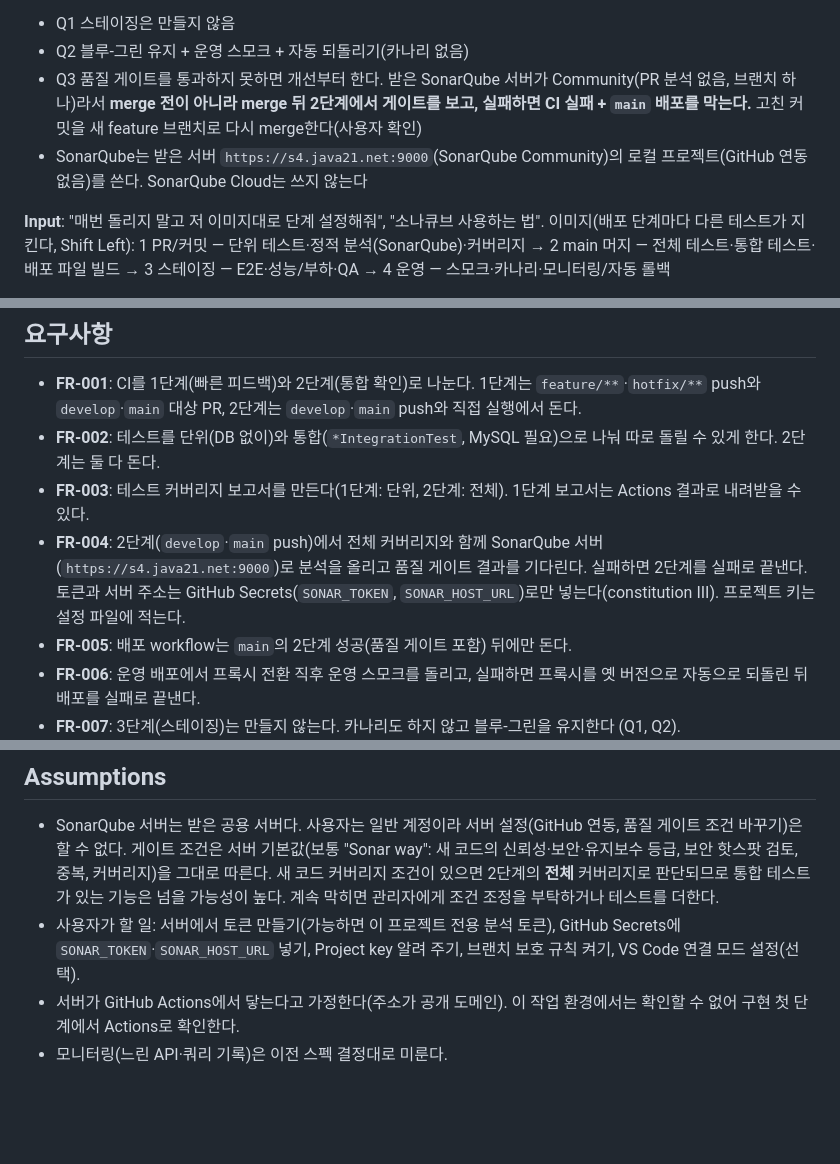
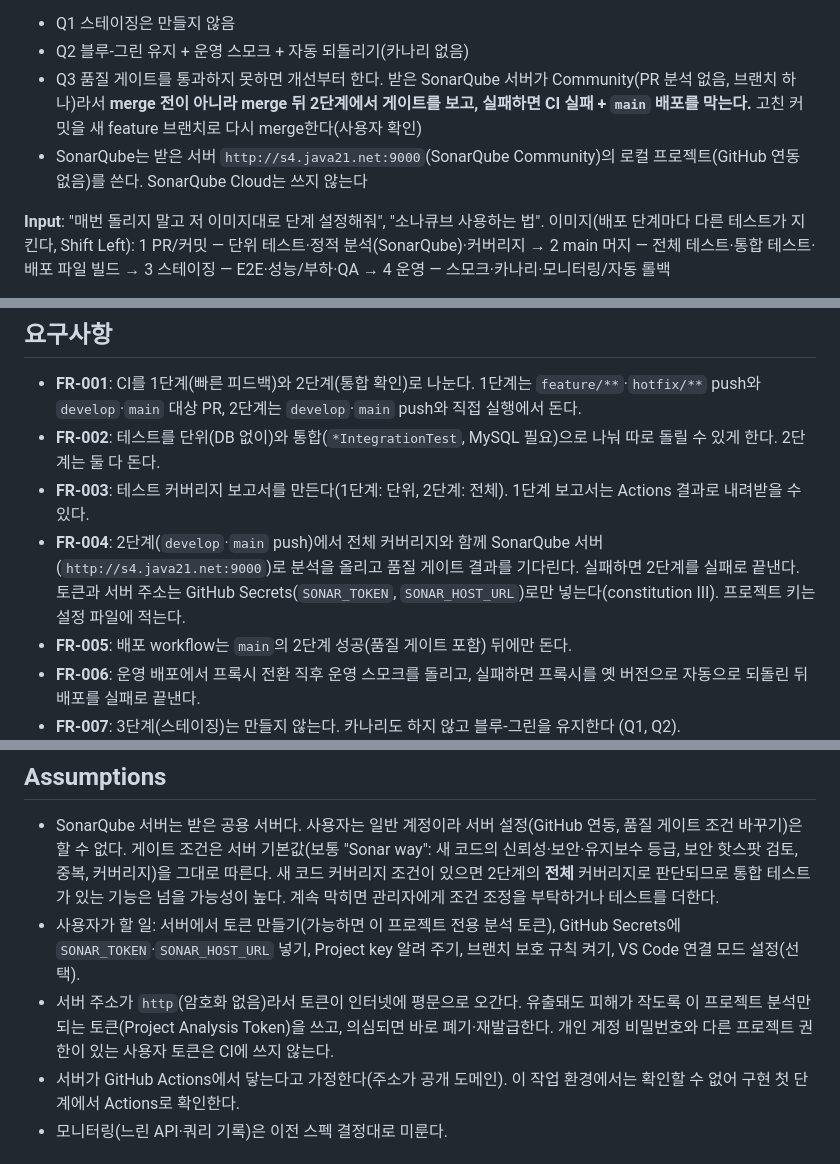
Before and after one commit to one-blog1/one_blog, a Markdown page: specs/028-ci-test-stages/spec.md, 3 parts joined by grey strips. Drawn GitHub-style; blank space fills up the shorter version.

Commit message:
docs(spec): 028 SonarQube 서버 주소 http로 수정, 토큰 범위 제한
Co-Authored-By: Claude Opus 5.5 <noreply@anthropic.com>
Claude-Session: https://claude.ai/code/session_01RBzv89d7C9jPVWbY9AduuH

```diff
--- a/specs/028-ci-test-stages/spec.md
+++ b/specs/028-ci-test-stages/spec.md
@@ -6,7 +6,7 @@
 - Q1 스테이징은 만들지 않음
 - Q2 블루-그린 유지 + 운영 스모크 + 자동 되돌리기(카나리 없음)
 - Q3 품질 게이트를 통과하지 못하면 개선부터 한다. 받은 SonarQube 서버가 Community(PR 분석 없음, 브랜치 하나)라서 **merge 전이 아니라 merge 뒤 2단계에서 게이트를 보고, 실패하면 CI 실패 + `main` 배포를 막는다.** 고친 커밋을 새 feature 브랜치로 다시 merge한다(사용자 확인)
-- SonarQube는 받은 서버 `https://s4.java21.net:9000`(SonarQube Community)의 로컬 프로젝트(GitHub 연동 없음)를 쓴다. SonarQube Cloud는 쓰지 않는다
+- SonarQube는 받은 서버 `http://s4.java21.net:9000`(SonarQube Community)의 로컬 프로젝트(GitHub 연동 없음)를 쓴다. SonarQube Cloud는 쓰지 않는다
 
 **Input**: "매번 돌리지 말고 저 이미지대로 단계 설정해줘", "소나큐브 사용하는 법". 이미지(배포 단계마다 다른 테스트가 지킨다, Shift Left):
 1 PR/커밋 — 단위 테스트·정적 분석(SonarQube)·커버리지 → 2 main 머지 — 전체 테스트·통합 테스트·배포 파일 빌드 → 3 스테이징 — E2E·성능/부하·QA → 4 운영 — 스모크·카나리·모니터링/자동 롤백
@@ -85,7 +85,7 @@
 - **FR-001**: CI를 1단계(빠른 피드백)와 2단계(통합 확인)로 나눈다. 1단계는 `feature/**`·`hotfix/**` push와 `develop`·`main` 대상 PR, 2단계는 `develop`·`main` push와 직접 실행에서 돈다.
 - **FR-002**: 테스트를 단위(DB 없이)와 통합(`*IntegrationTest`, MySQL 필요)으로 나눠 따로 돌릴 수 있게 한다. 2단계는 둘 다 돈다.
 - **FR-003**: 테스트 커버리지 보고서를 만든다(1단계: 단위, 2단계: 전체). 1단계 보고서는 Actions 결과로 내려받을 수 있다.
-- **FR-004**: 2단계(`develop`·`main` push)에서 전체 커버리지와 함께 SonarQube 서버(`https://s4.java21.net:9000`)로 분석을 올리고 품질 게이트 결과를 기다린다. 실패하면 2단계를 실패로 끝낸다. 토큰과 서버 주소는 GitHub Secrets(`SONAR_TOKEN`, `SONAR_HOST_URL`)로만 넣는다(constitution III). 프로젝트 키는 설정 파일에 적는다.
+- **FR-004**: 2단계(`develop`·`main` push)에서 전체 커버리지와 함께 SonarQube 서버(`http://s4.java21.net:9000`)로 분석을 올리고 품질 게이트 결과를 기다린다. 실패하면 2단계를 실패로 끝낸다. 토큰과 서버 주소는 GitHub Secrets(`SONAR_TOKEN`, `SONAR_HOST_URL`)로만 넣는다(constitution III). 프로젝트 키는 설정 파일에 적는다.
 - **FR-005**: 배포 workflow는 `main`의 2단계 성공(품질 게이트 포함) 뒤에만 돈다.
 - **FR-006**: 운영 배포에서 프록시 전환 직후 운영 스모크를 돌리고, 실패하면 프록시를 옛 버전으로 자동으로 되돌린 뒤 배포를 실패로 끝낸다.
 - **FR-007**: 3단계(스테이징)는 만들지 않는다. 카나리도 하지 않고 블루-그린을 유지한다 (Q1, Q2).
@@ -104,6 +104,7 @@
 
 - SonarQube 서버는 받은 공용 서버다. 사용자는 일반 계정이라 서버 설정(GitHub 연동, 품질 게이트 조건 바꾸기)은 할 수 없다. 게이트 조건은 서버 기본값(보통 "Sonar way": 새 코드의 신뢰성·보안·유지보수 등급, 보안 핫스팟 검토, 중복, 커버리지)을 그대로 따른다. 새 코드 커버리지 조건이 있으면 2단계의 **전체** 커버리지로 판단되므로 통합 테스트가 있는 기능은 넘을 가능성이 높다. 계속 막히면 관리자에게 조건 조정을 부탁하거나 테스트를 더한다.
 - 사용자가 할 일: 서버에서 토큰 만들기(가능하면 이 프로젝트 전용 분석 토큰), GitHub Secrets에 `SONAR_TOKEN`·`SONAR_HOST_URL` 넣기, Project key 알려 주기, 브랜치 보호 규칙 켜기, VS Code 연결 모드 설정(선택).
+- 서버 주소가 `http`(암호화 없음)라서 토큰이 인터넷에 평문으로 오간다. 유출돼도 피해가 작도록 이 프로젝트 분석만 되는 토큰(Project Analysis Token)을 쓰고, 의심되면 바로 폐기·재발급한다. 개인 계정 비밀번호와 다른 프로젝트 권한이 있는 사용자 토큰은 CI에 쓰지 않는다.
 - 서버가 GitHub Actions에서 닿는다고 가정한다(주소가 공개 도메인). 이 작업 환경에서는 확인할 수 없어 구현 첫 단계에서 Actions로 확인한다.
 - 모니터링(느린 API·쿼리 기록)은 이전 스펙 결정대로 미룬다.
 
```
